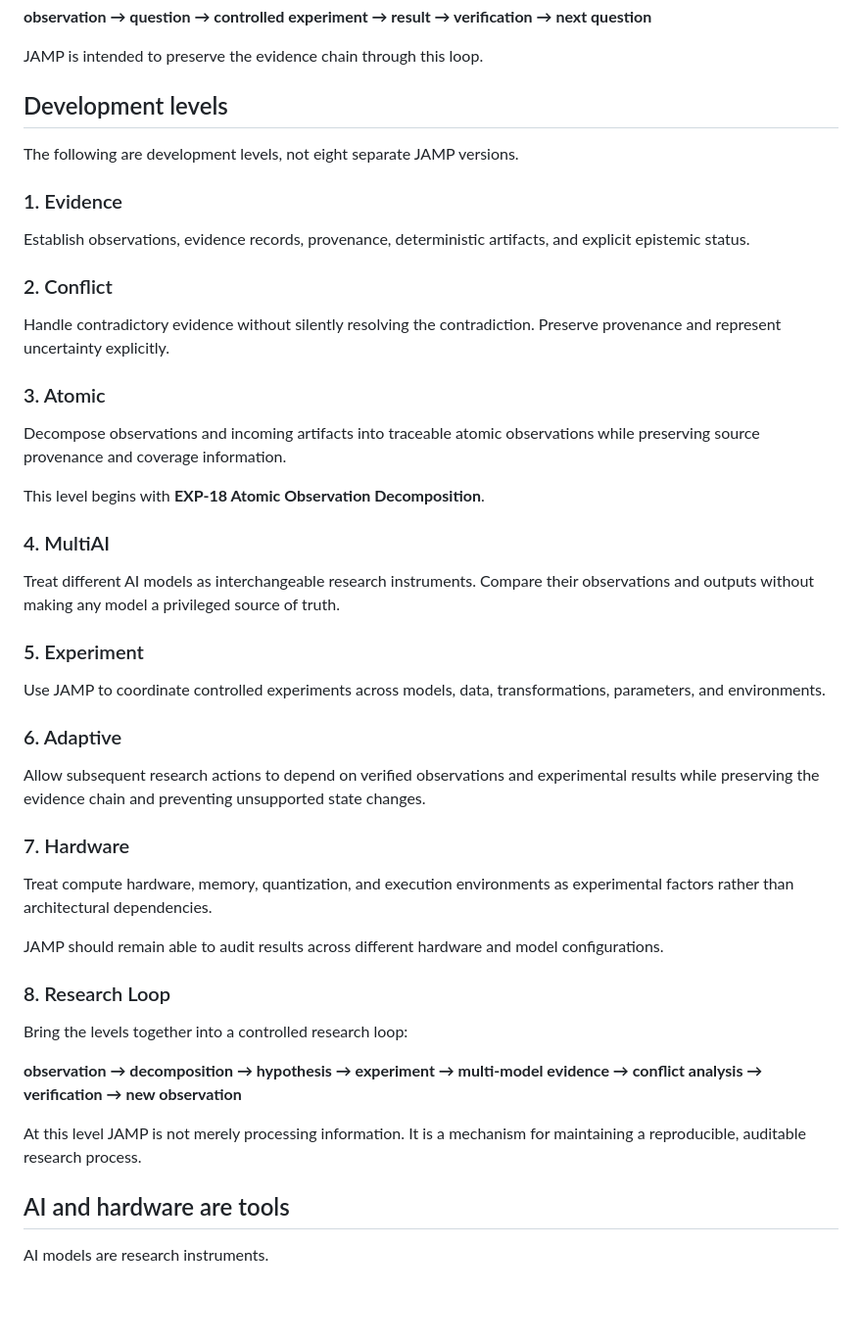
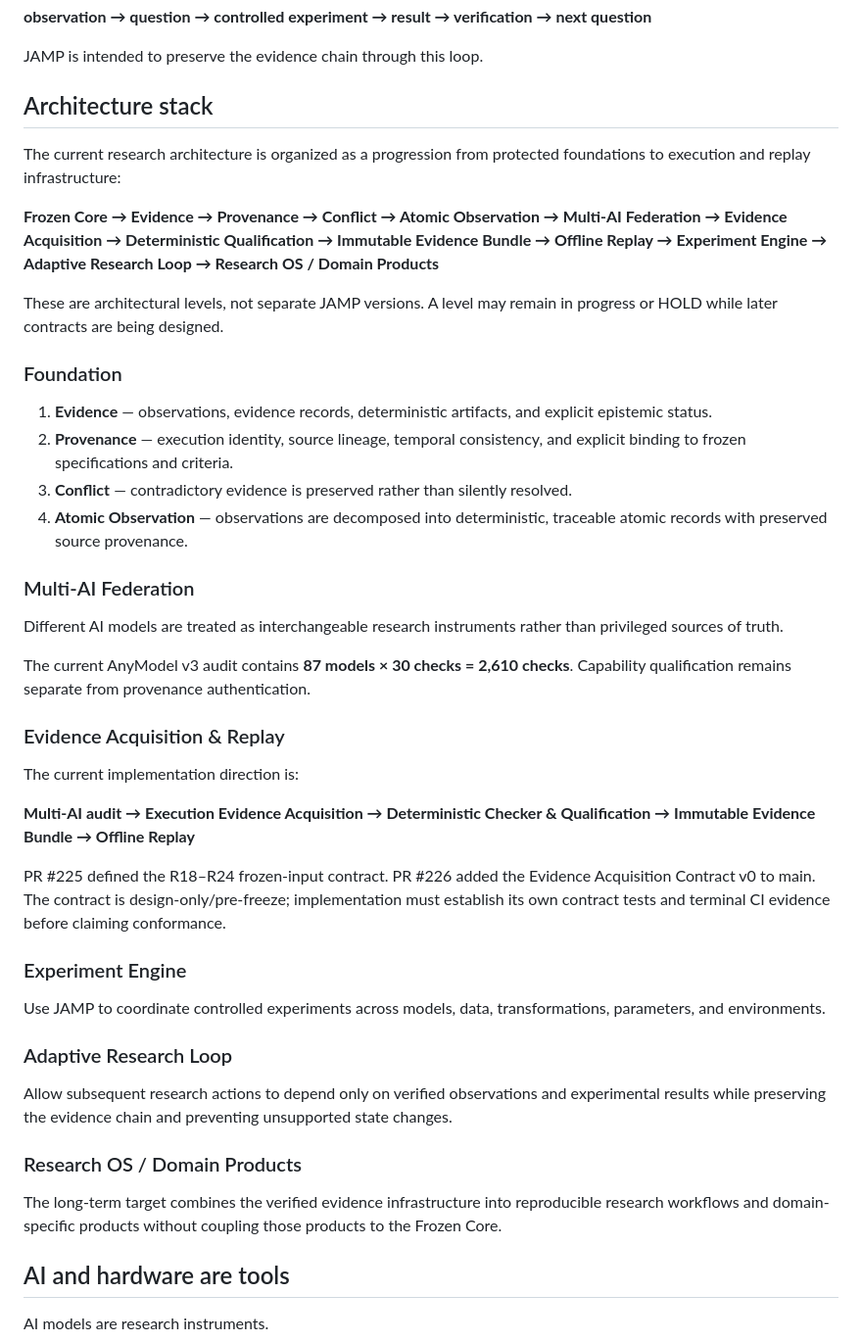
Before and after one commit to qwertymarketolog-lab/JAMP, a Markdown page: docs/research/JAMP_EVOLUTION.md, the part around one of its changes. Shown at 98% size. Drawn GitHub-style; blank space fills up the shorter version.

Commit message:
docs: update JAMP evolution roadmap

```diff
--- a/docs/research/JAMP_EVOLUTION.md
+++ b/docs/research/JAMP_EVOLUTION.md
@@ -31,49 +31,46 @@ The guiding loop is:
 
 JAMP is intended to preserve the evidence chain through this loop.
 
-## Development levels
+## Architecture stack
 
-The following are development levels, not eight separate JAMP versions.
+The current research architecture is organized as a progression from protected foundations to execution and replay infrastructure:
 
-### 1. Evidence
+**Frozen Core → Evidence → Provenance → Conflict → Atomic Observation → Multi-AI Federation → Evidence Acquisition → Deterministic Qualification → Immutable Evidence Bundle → Offline Replay → Experiment Engine → Adaptive Research Loop → Research OS / Domain Products**
 
-Establish observations, evidence records, provenance, deterministic artifacts, and explicit epistemic status.
+These are architectural levels, not separate JAMP versions. A level may remain in progress or HOLD while later contracts are being designed.
 
-### 2. Conflict
+### Foundation
 
-Handle contradictory evidence without silently resolving the contradiction. Preserve provenance and represent uncertainty explicitly.
+1. **Evidence** — observations, evidence records, deterministic artifacts, and explicit epistemic status.
+2. **Provenance** — execution identity, source lineage, temporal consistency, and explicit binding to frozen specifications and criteria.
+3. **Conflict** — contradictory evidence is preserved rather than silently resolved.
+4. **Atomic Observation** — observations are decomposed into deterministic, traceable atomic records with preserved source provenance.
 
-### 3. Atomic
+### Multi-AI Federation
 
-Decompose observations and incoming artifacts into traceable atomic observations while preserving source provenance and coverage information.
+Different AI models are treated as interchangeable research instruments rather than privileged sources of truth.
 
-This level begins with **EXP-18 Atomic Observation Decomposition**.
+The current AnyModel v3 audit contains **87 models × 30 checks = 2,610 checks**. Capability qualification remains separate from provenance authentication.
 
-### 4. MultiAI
+### Evidence Acquisition & Replay
 
-Treat different AI models as interchangeable research instruments. Compare their observations and outputs without making any model a privileged source of truth.
+The current implementation direction is:
 
-### 5. Experiment
+**Multi-AI audit → Execution Evidence Acquisition → Deterministic Checker & Qualification → Immutable Evidence Bundle → Offline Replay**
+
+PR #225 defined the R18–R24 frozen-input contract. PR #226 added the Evidence Acquisition Contract v0 to main. The contract is design-only/pre-freeze; implementation must establish its own contract tests and terminal CI evidence before claiming conformance.
+
+### Experiment Engine
 
 Use JAMP to coordinate controlled experiments across models, data, transformations, parameters, and environments.
 
-### 6. Adaptive
+### Adaptive Research Loop
 
-Allow subsequent research actions to depend on verified observations and experimental results while preserving the evidence chain and preventing unsupported state changes.
+Allow subsequent research actions to depend only on verified observations and experimental results while preserving the evidence chain and preventing unsupported state changes.
 
-### 7. Hardware
+### Research OS / Domain Products
 
-Treat compute hardware, memory, quantization, and execution environments as experimental factors rather than architectural dependencies.
-
-JAMP should remain able to audit results across different hardware and model configurations.
-
-### 8. Research Loop
-
-Bring the levels together into a controlled research loop:
-
-**observation → decomposition → hypothesis → experiment → multi-model evidence → conflict analysis → verification → new observation**
-
-At this level JAMP is not merely processing information. It is a mechanism for maintaining a reproducible, auditable research process.
+The long-term target combines the verified evidence infrastructure into reproducible research workflows and domain-specific products without coupling those products to the Frozen Core.
 
 ## AI and hardware are tools
 
```
Also changed, not shown: other parts of docs/research/JAMP_EVOLUTION.md (+31 -13 lines).
